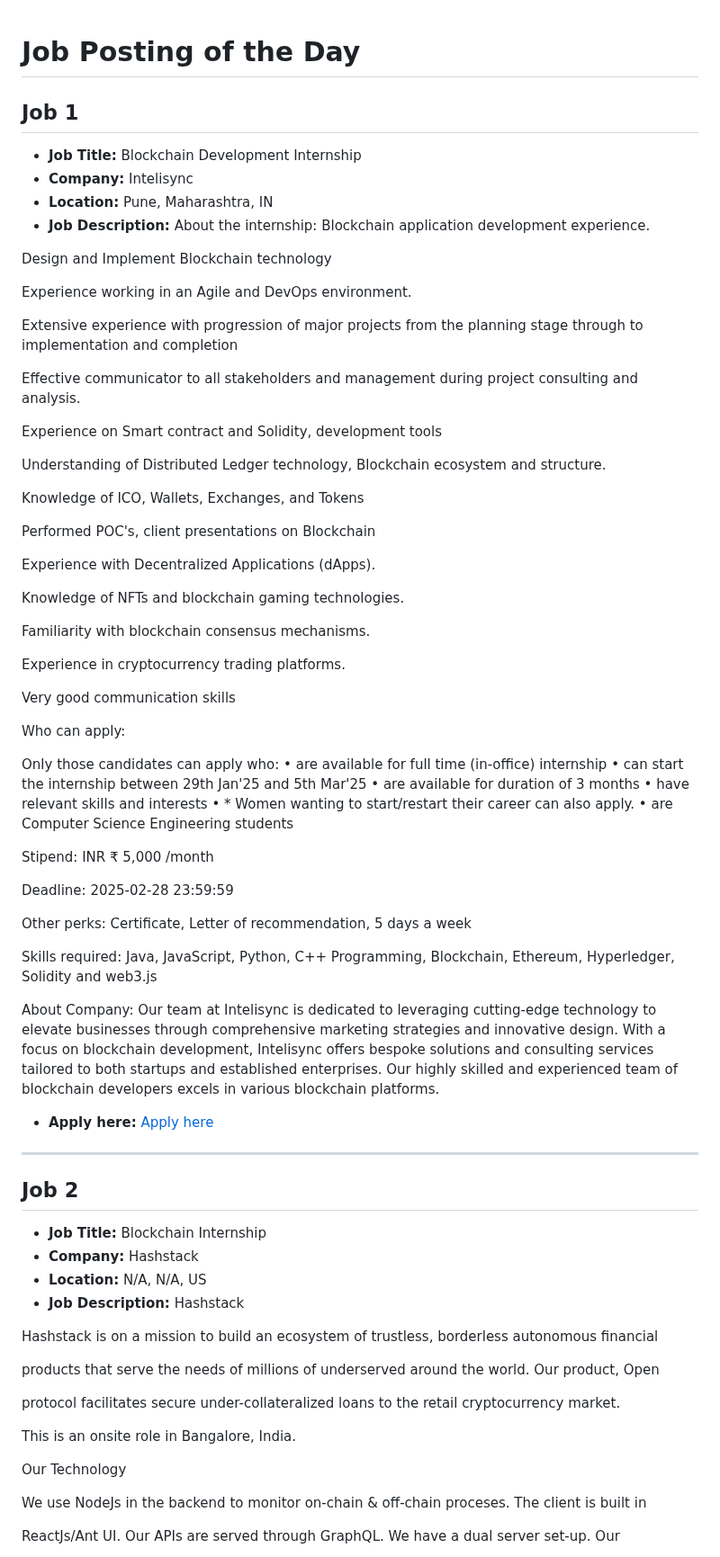
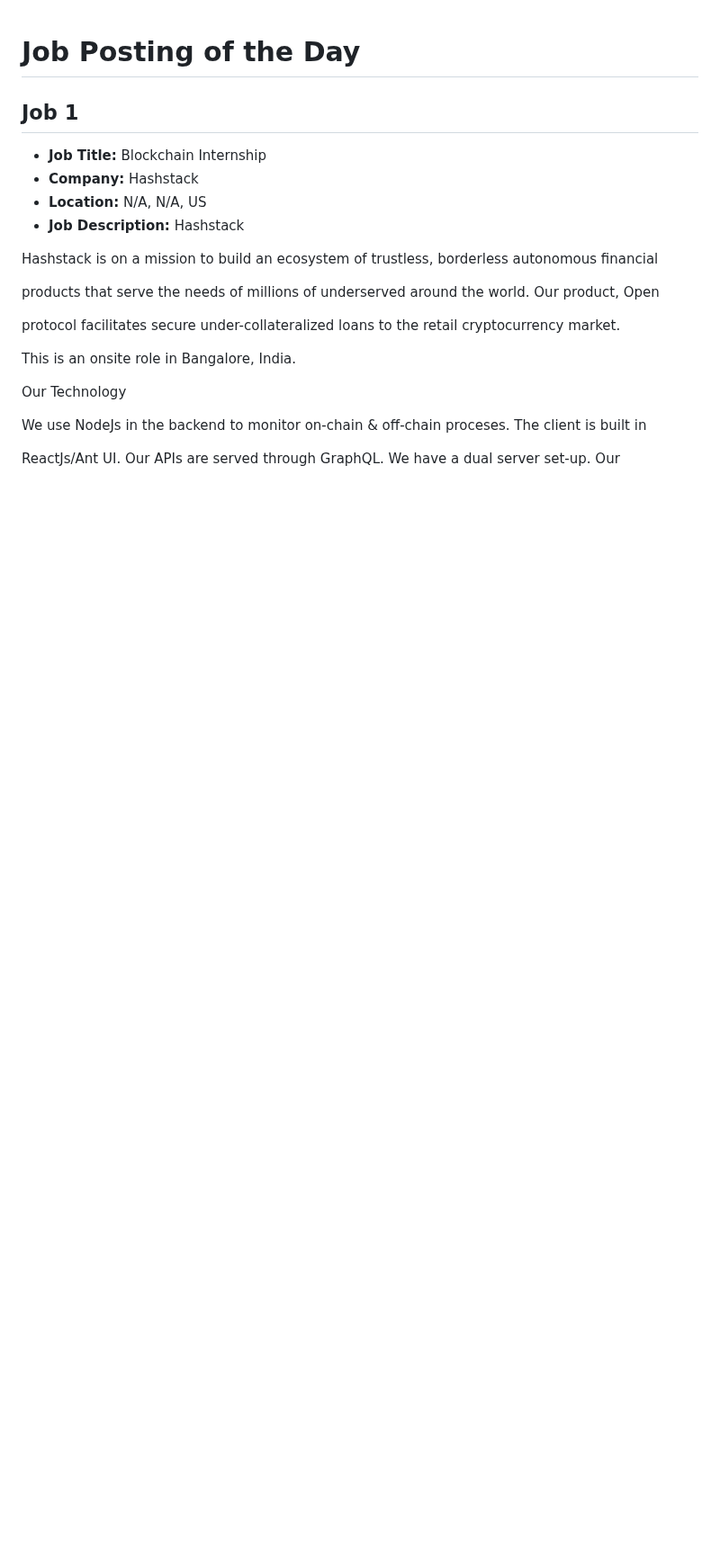
Before and after one commit to tusharpamnani/Job-Postings, a Markdown page: README.md, the part around one of its changes. Shown at 90% size. GitHub-like rendering; blank space fills up the shorter version.

```diff
--- a/README.md
+++ b/README.md
@@ -3,69 +3,6 @@
 <!-- #job -->
 
 ## Job 1
-
-- **Job Title:** Blockchain Development Internship
-- **Company:** Intelisync
-- **Location:** Pune, Maharashtra, IN
-- **Job Description:** About the internship:
-Blockchain application development experience.
-
-Design and Implement Blockchain technology
-
-Experience working in an Agile and DevOps environment.
-
-Extensive experience with progression of major projects from the planning stage through to implementation and completion
-
-Effective communicator to all stakeholders and management during project consulting and analysis.
-
-Experience on Smart contract and Solidity, development tools
-
-Understanding of Distributed Ledger technology, Blockchain ecosystem and structure.
-
-Knowledge of ICO, Wallets, Exchanges, and Tokens
-
-Performed POC's, client presentations on Blockchain
-
-Experience with Decentralized Applications (dApps).
-
-Knowledge of NFTs and blockchain gaming technologies.
-
-Familiarity with blockchain consensus mechanisms.
-
-Experience in cryptocurrency trading platforms.
-
-Very good communication skills
-
-Who can apply:
-
-Only those candidates can apply who:
-• are available for full time (in-office) internship
-• can start the internship between 29th Jan'25 and 5th Mar'25
-• are available for duration of 3 months
-• have relevant skills and interests
-• * Women wanting to start/restart their career can also apply.
-• are Computer Science Engineering students
-
-Stipend:
-INR ₹ 5,000 /month
-
-Deadline:
-2025-02-28 23:59:59
-
-Other perks:
-Certificate, Letter of recommendation, 5 days a week
-
-Skills required:
-Java, JavaScript, Python, C++ Programming, Blockchain, Ethereum, Hyperledger, Solidity and web3.js
-
-About Company:
-Our team at Intelisync is dedicated to leveraging cutting-edge technology to elevate businesses through comprehensive marketing strategies and innovative design. With a focus on blockchain development, Intelisync offers bespoke solutions and consulting services tailored to both startups and established enterprises. Our highly skilled and experienced team of blockchain developers excels in various blockchain platforms.
-
-- **Apply here:** [Apply here](https://internshala.com/internship/detail/blockchain-development-internship-in-pune-at-intelisync1738134715?utm_campaign=google_jobs_apply&utm_source=google_jobs_apply&utm_medium=organic)
-
----
-
-## Job 2
 
 - **Job Title:** Blockchain Internship
 - **Company:** Hashstack
```
Also changed, not shown: other parts of README.md (+129 -32 lines).
